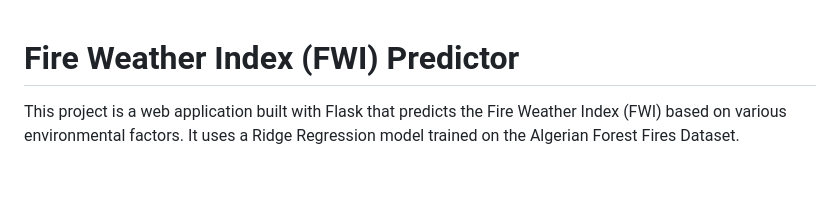
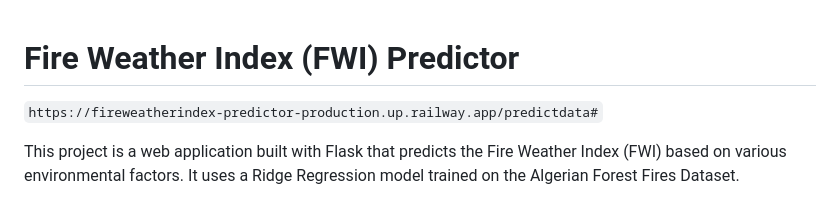
Before and after one commit to AnhadMahajan/FireWeatherIndex-Predictor, a Markdown page: README.md, the part around the change. Drawn GitHub-style; blank space fills up the shorter version.

```diff
--- a/README.md
+++ b/README.md
@@ -1,4 +1,5 @@
 # Fire Weather Index (FWI) Predictor
+`https://fireweatherindex-predictor-production.up.railway.app/predictdata#`
 
 This project is a web application built with Flask that predicts the Fire Weather Index (FWI) based on various environmental factors. It uses a Ridge Regression model trained on the Algerian Forest Fires Dataset.
 
```
